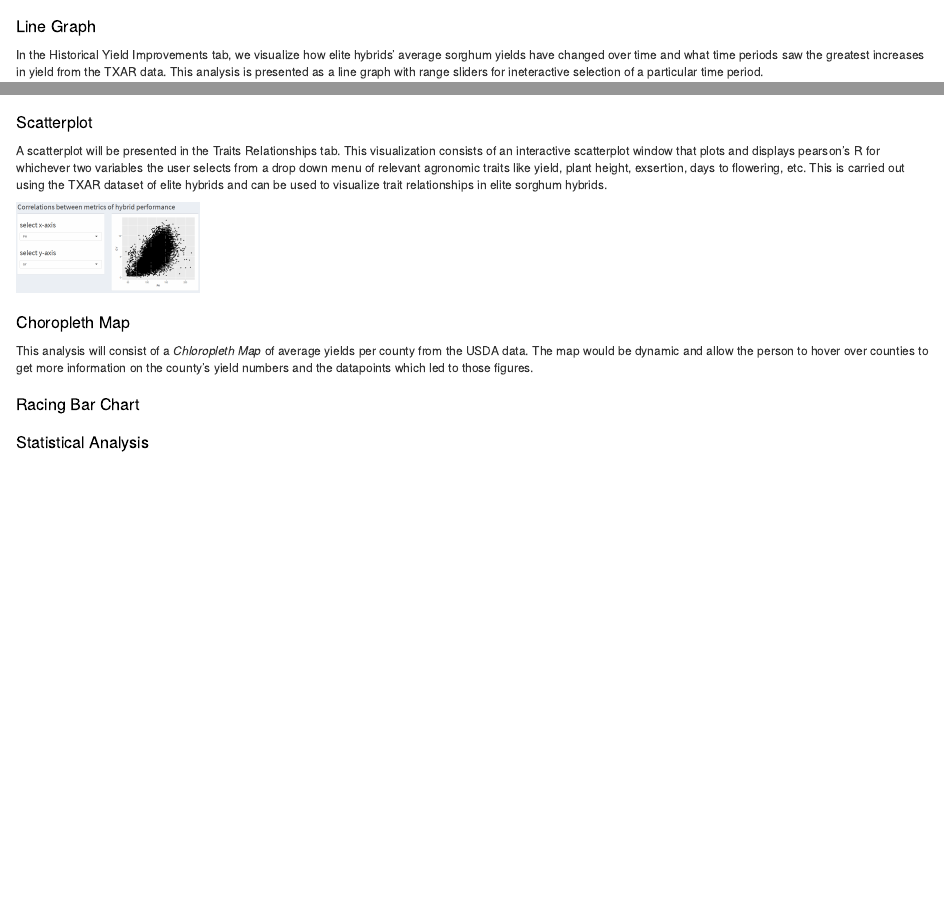
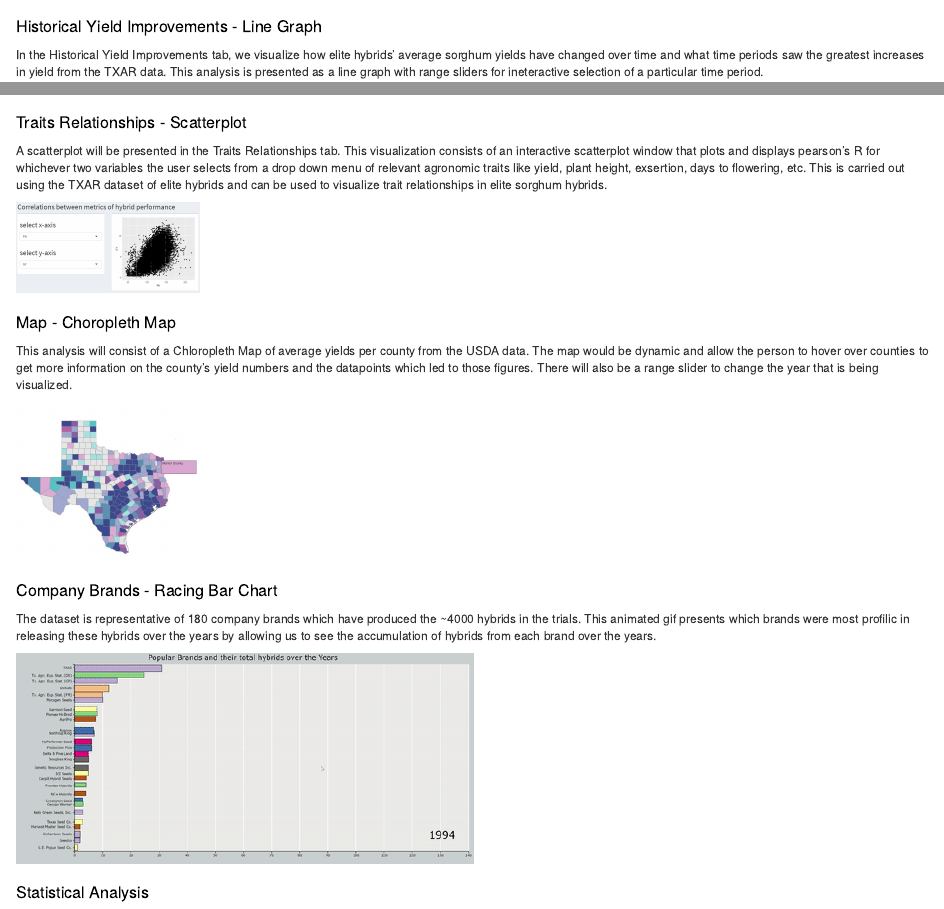
Before and after one commit to leon-fabian/STAT689-Project, an R Markdown document (p6.Rmd): the page in a window 1100 px wide, from 570 px down, and a second part further down, joined at a grey line. The pictures show the output file p6.html that the author committed with the source, opened offline.

Commit message:
adding maps and racing bar chart sections to p6

```diff
--- a/p6.Rmd
+++ b/p6.Rmd
@@ -76,22 +76,30 @@ We utilize information from two sources for our visualizations. The first is com
 
 ![](images/project-outline.png){width=20%}
 
-## Line Graph
+## Historical Yield Improvements - Line Graph
 
 In the Historical Yield Improvements tab, we visualize how elite hybrids' average sorghum yields have changed over time and what time periods saw the greatest increases in yield from the TXAR data. This analysis is presented as a line graph with range sliders for ineteractive selection of a particular time period.
 
 ![](images/linegraph.png){width=20%}
 
-## Scatterplot
+## Traits Relationships - Scatterplot
 A scatterplot will be presented in the Traits Relationships tab. This visualization consists of an interactive scatterplot window that plots and displays pearson’s R for whichever two variables the user selects from a drop down menu of relevant agronomic traits like yield, plant height, exsertion, days to flowering, etc. This is carried out using the TXAR dataset of elite hybrids and can be used to visualize trait relationships in elite sorghum hybrids.
 
 ![](images/traits-scatterplot.png){width=20%}
 
 
-## Choropleth Map
-This analysis will consist of a Chloropleth Map of average yields per county from the USDA data. The map would be dynamic and allow the person to hover over counties to get more information on the county's yield numbers and the datapoints which led to those figures.
+## Map - Choropleth Map
+This analysis will consist of a Chloropleth Map of average yields per county from the USDA data. The map would be dynamic and allow the person to hover over counties to get more information on the county's yield numbers and the datapoints which led to those figures. There will also be a range slider to change the year that is being visualized.
 
-## Racing Bar Chart
+![](images/ex-choropleth-of-texas.jpg){width=20%}
+
+
+## Company Brands - Racing Bar Chart
+
+The dataset is representative of 180 company brands which have produced the ~4000 hybrids in the trials. This animated gif presents which brands were most profilic in releasing these hybrids over the years by allowing us to see the accumulation of hybrids from each brand over the years.
+
+![](images/race.png){width=50%}
+
 
 
 ## Statistical Analysis
```
Also changed, not shown: app.R (+6 -6 lines), images/ex-choropleth-of-texas.jpg (added), images/race.gif (added), images/race.png (added), p6.html.
